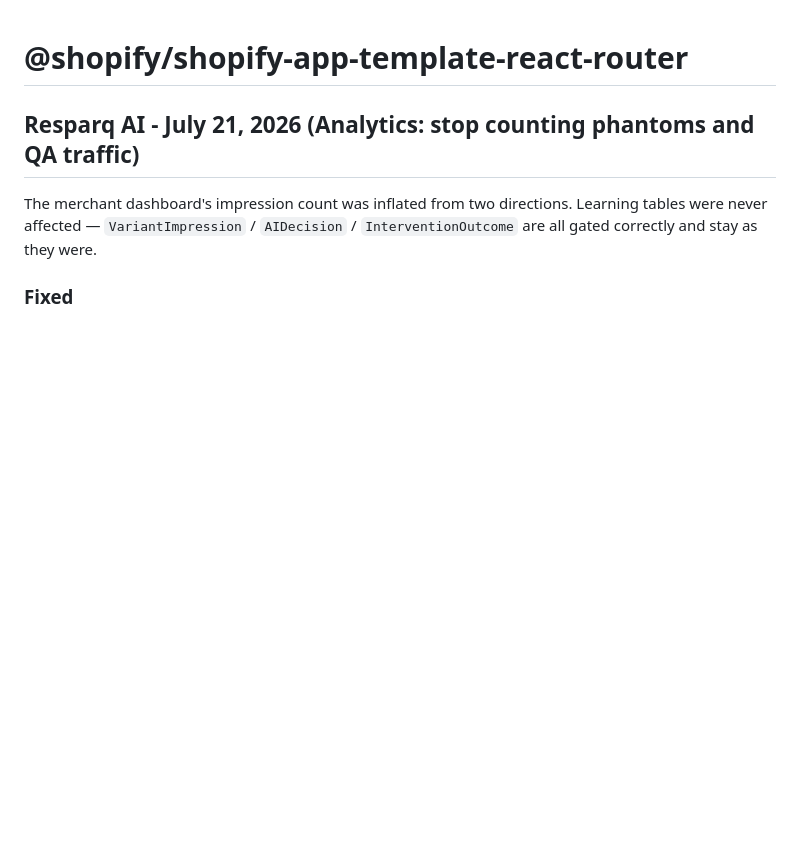
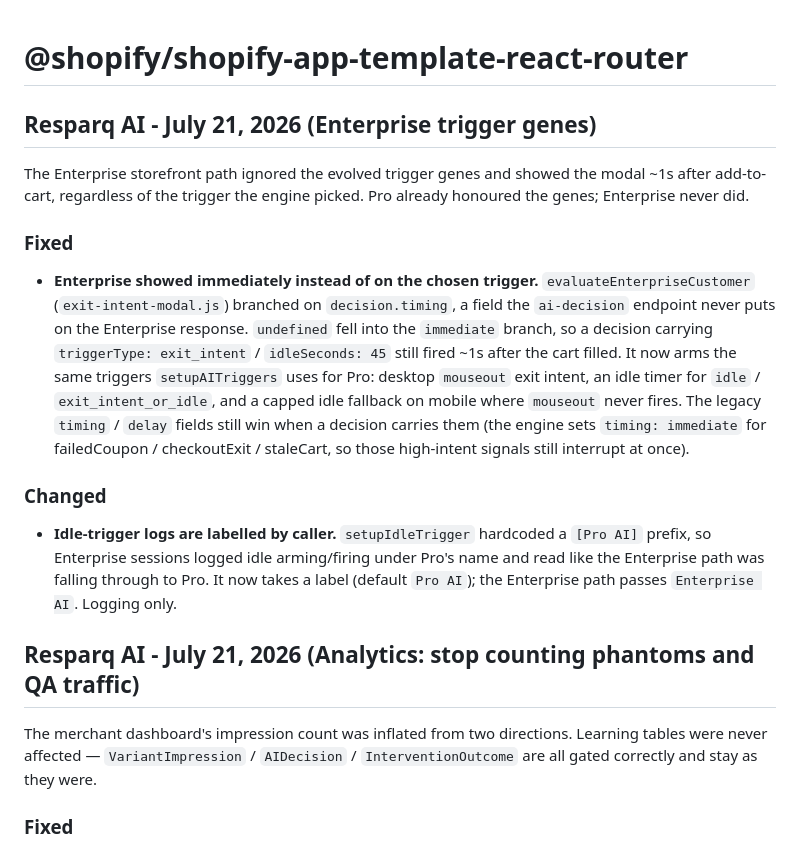
Before and after one commit to tjmajewski/exit-intent-offer-v2, a Markdown page: CHANGELOG.md, the part around the change. GitHub-like rendering; blank space fills up the shorter version.

Commit message:
Changelog: Enterprise trigger-gene fix + idle-log labelling
Co-Authored-By: Claude Opus 4.8 <noreply@anthropic.com>

```diff
--- a/CHANGELOG.md
+++ b/CHANGELOG.md
@@ -1,4 +1,31 @@
 # @shopify/shopify-app-template-react-router
+
+## Resparq AI - July 21, 2026 (Enterprise trigger genes)
+
+The Enterprise storefront path ignored the evolved trigger genes and showed the
+modal ~1s after add-to-cart, regardless of the trigger the engine picked. Pro
+already honoured the genes; Enterprise never did.
+
+### Fixed
+- **Enterprise showed immediately instead of on the chosen trigger.**
+  `evaluateEnterpriseCustomer` (`exit-intent-modal.js`) branched on
+  `decision.timing`, a field the `ai-decision` endpoint never puts on the
+  Enterprise response. `undefined` fell into the `immediate` branch, so a
+  decision carrying `triggerType: exit_intent` / `idleSeconds: 45` still fired
+  ~1s after the cart filled. It now arms the same triggers `setupAITriggers`
+  uses for Pro: desktop `mouseout` exit intent, an idle timer for `idle` /
+  `exit_intent_or_idle`, and a capped idle fallback on mobile where `mouseout`
+  never fires. The legacy `timing` / `delay` fields still win when a decision
+  carries them (the engine sets `timing: immediate` for failedCoupon /
+  checkoutExit / staleCart, so those high-intent signals still interrupt at
+  once).
+
+### Changed
+- **Idle-trigger logs are labelled by caller.** `setupIdleTrigger` hardcoded a
+  `[Pro AI]` prefix, so Enterprise sessions logged idle arming/firing under
+  Pro's name and read like the Enterprise path was falling through to Pro. It
+  now takes a label (default `Pro AI`); the Enterprise path passes
+  `Enterprise AI`. Logging only.
 
 ## Resparq AI - July 21, 2026 (Analytics: stop counting phantoms and QA traffic)
 
```
